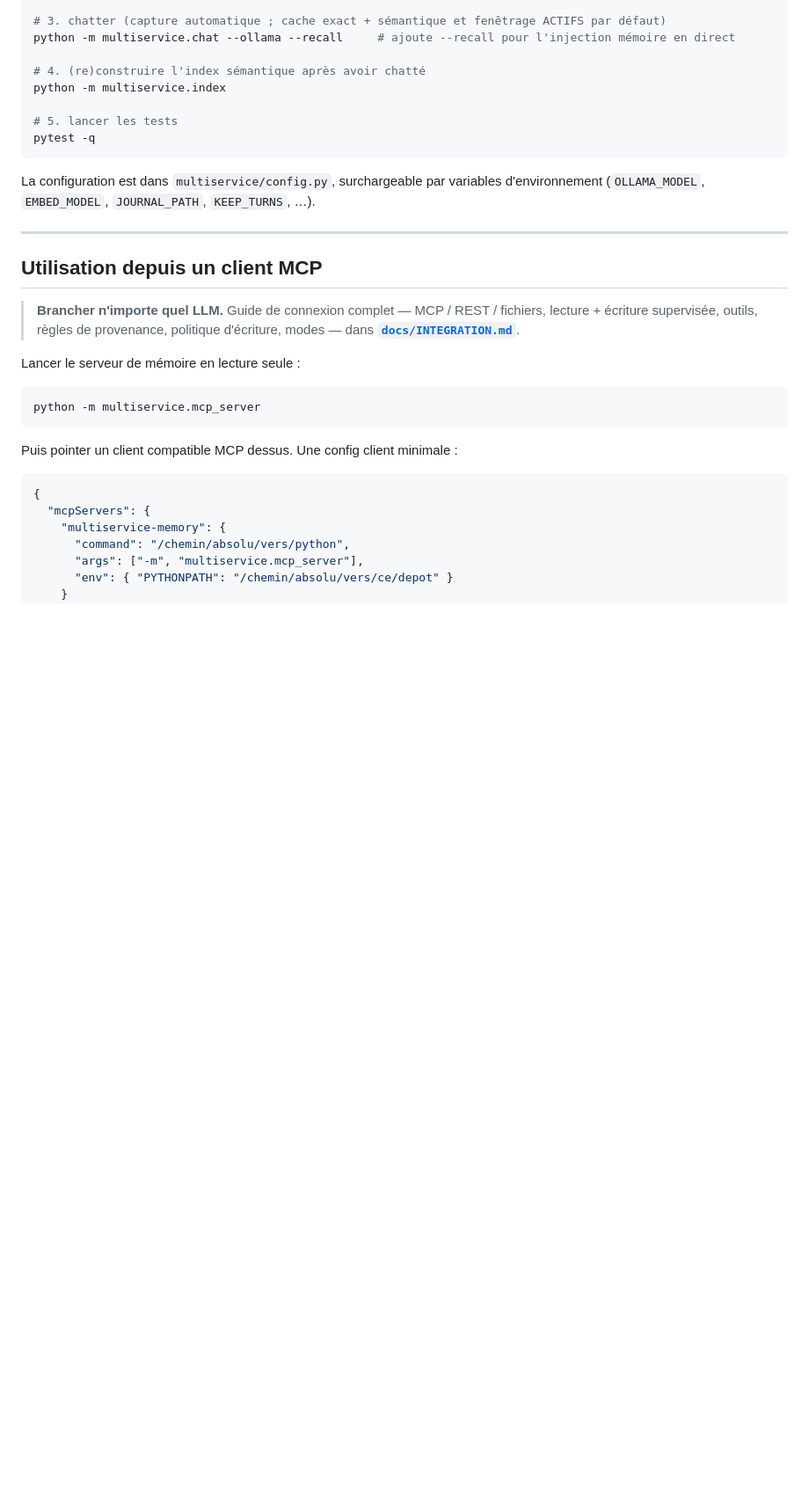
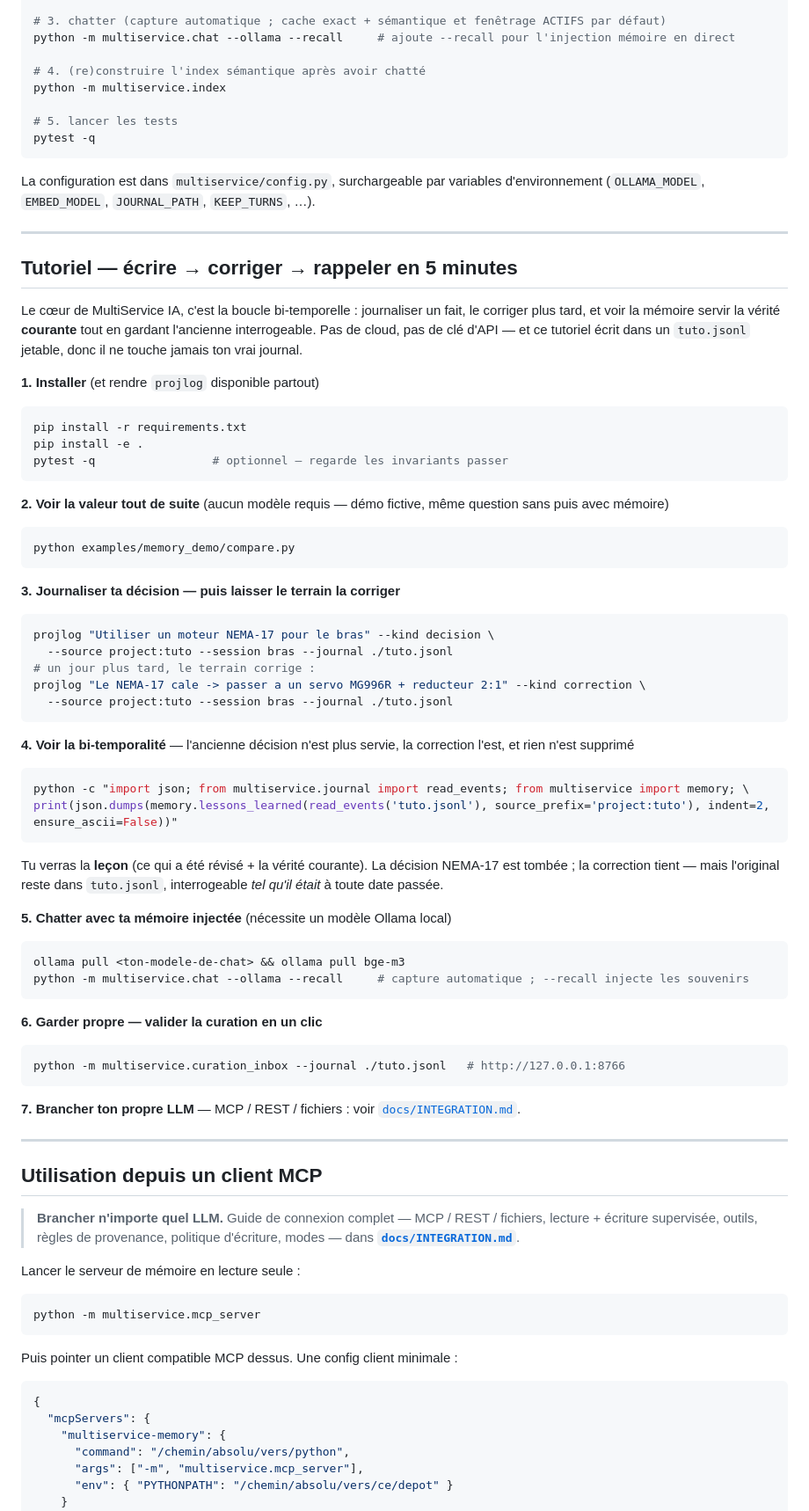
Before and after one commit to wilf974/MultiServices-AI, a Markdown page: README.fr.md, the part around the change. Shown at 88% size. Rendered like a GitHub page; blank space fills up the shorter version.

````diff
--- a/README.fr.md
+++ b/README.fr.md
@@ -373,6 +373,64 @@ La configuration est dans `multiservice/config.py`, surchargeable par variables
 
 ---
 
+## Tutoriel — écrire → corriger → rappeler en 5 minutes
+
+Le cœur de MultiService IA, c'est la boucle bi-temporelle : journaliser un fait, le corriger plus
+tard, et voir la mémoire servir la vérité **courante** tout en gardant l'ancienne interrogeable.
+Pas de cloud, pas de clé d'API — et ce tutoriel écrit dans un `tuto.jsonl` jetable, donc il ne touche
+jamais ton vrai journal.
+
+**1. Installer** (et rendre `projlog` disponible partout)
+
+```bash
+pip install -r requirements.txt
+pip install -e .
+pytest -q                 # optionnel — regarde les invariants passer
+```
+
+**2. Voir la valeur tout de suite** (aucun modèle requis — démo fictive, même question sans puis avec mémoire)
+
+```bash
+python examples/memory_demo/compare.py
+```
+
+**3. Journaliser ta décision — puis laisser le terrain la corriger**
+
+```bash
+projlog "Utiliser un moteur NEMA-17 pour le bras" --kind decision \
+  --source project:tuto --session bras --journal ./tuto.jsonl
+# un jour plus tard, le terrain corrige :
+projlog "Le NEMA-17 cale -> passer a un servo MG996R + reducteur 2:1" --kind correction \
+  --source project:tuto --session bras --journal ./tuto.jsonl
+```
+
+**4. Voir la bi-temporalité** — l'ancienne décision n'est plus servie, la correction l'est, et rien n'est supprimé
+
+```bash
+python -c "import json; from multiservice.journal import read_events; from multiservice import memory; \
+print(json.dumps(memory.lessons_learned(read_events('tuto.jsonl'), source_prefix='project:tuto'), indent=2, ensure_ascii=False))"
+```
+
+Tu verras la **leçon** (ce qui a été révisé + la vérité courante). La décision NEMA-17 est tombée ;
+la correction tient — mais l'original reste dans `tuto.jsonl`, interrogeable *tel qu'il était* à toute date passée.
+
+**5. Chatter avec ta mémoire injectée** (nécessite un modèle Ollama local)
+
+```bash
+ollama pull <ton-modele-de-chat> && ollama pull bge-m3
+python -m multiservice.chat --ollama --recall     # capture automatique ; --recall injecte les souvenirs
+```
+
+**6. Garder propre — valider la curation en un clic**
+
+```bash
+python -m multiservice.curation_inbox --journal ./tuto.jsonl   # http://127.0.0.1:8766
+```
+
+**7. Brancher ton propre LLM** — MCP / REST / fichiers : voir [`docs/INTEGRATION.md`](docs/INTEGRATION.md).
+
+---
+
 ## Utilisation depuis un client MCP
 
 > **Brancher n'importe quel LLM.** Guide de connexion complet — MCP / REST / fichiers, lecture +
````
Also changed, not shown: README.md (+57 -0 lines).
